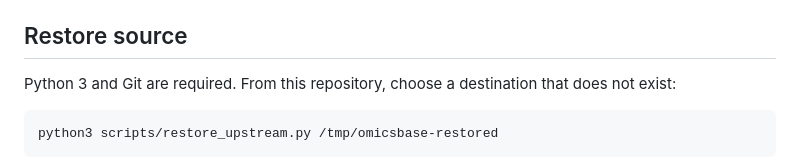
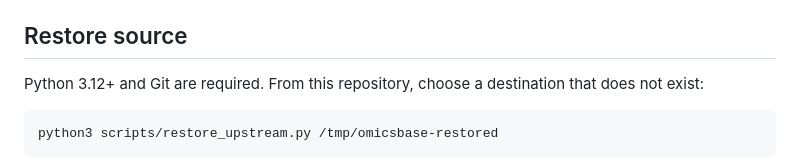
Before and after one commit to 0xMuluh/omicsbase, a Markdown page: README.md, the part around the change. Rendered like a GitHub page.

Commit message:
Document Python version for source staging

````diff
--- a/README.md
+++ b/README.md
@@ -41,7 +41,7 @@ Before building the LibreChat image, `python3 scripts/build_librechat.py --verif
 
 ## Restore source
 
-Python 3 and Git are required. From this repository, choose a destination that does not exist:
+Python 3.12+ and Git are required. From this repository, choose a destination that does not exist:
 
 ```bash
 python3 scripts/restore_upstream.py /tmp/omicsbase-restored
````
Also changed, not shown: docs/SETUP.md (+1 -1 lines).
